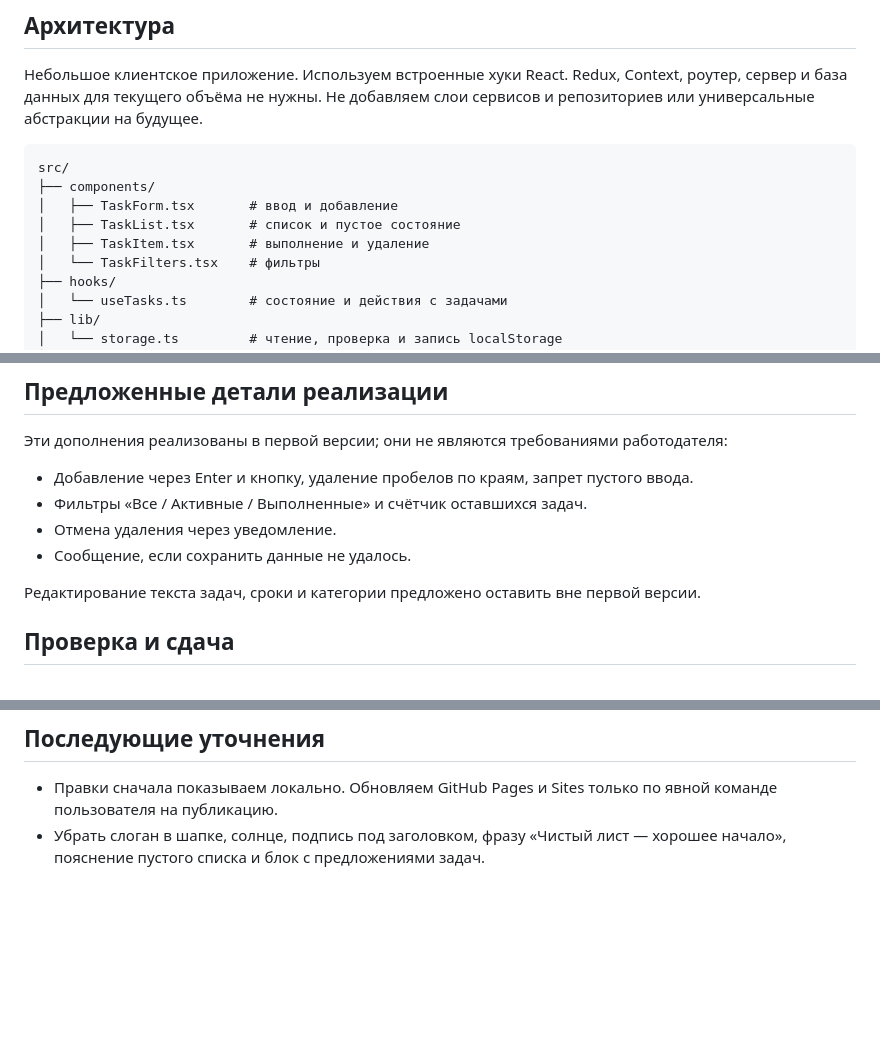
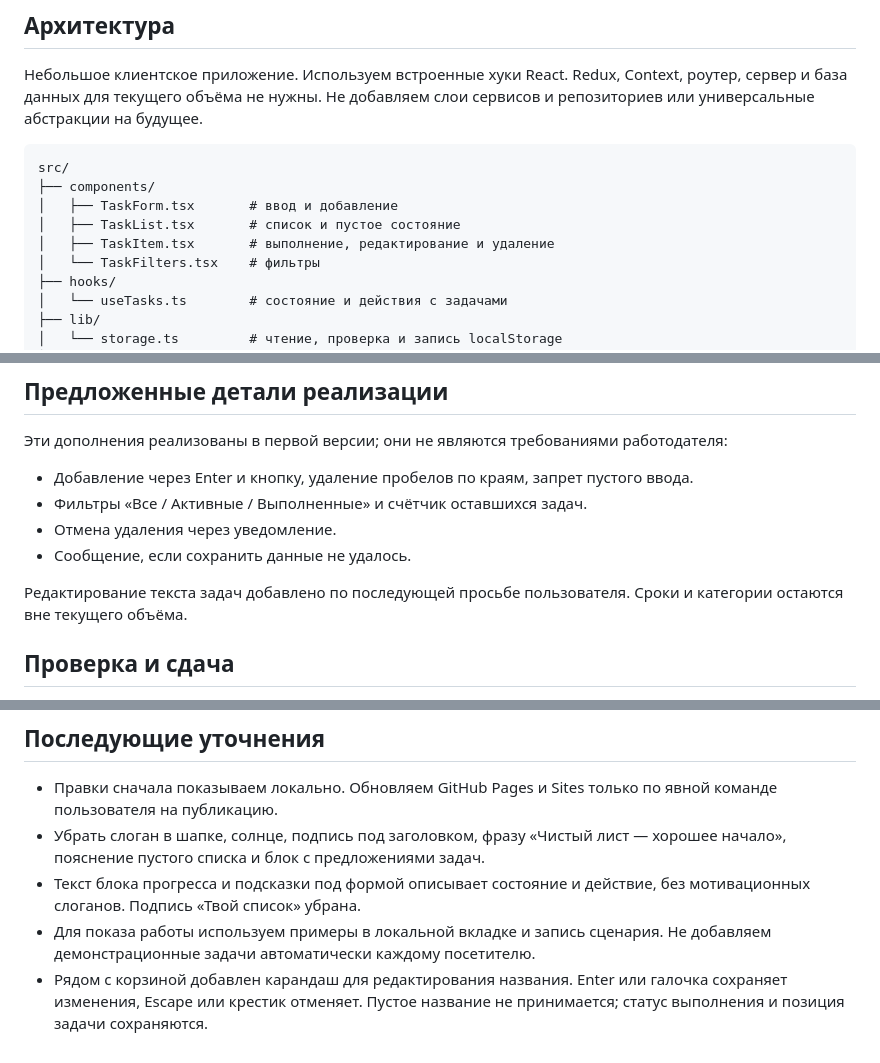
Before and after one commit to skkkystyle/daylist, a Markdown page: PROJECT_BRIEF.md, 3 parts joined by grey strips. Rendered like a GitHub page; blank space fills up the shorter version.

```diff
--- a/PROJECT_BRIEF.md
+++ b/PROJECT_BRIEF.md
@@ -49,7 +49,7 @@ src/
 ├── components/
 │   ├── TaskForm.tsx       # ввод и добавление
 │   ├── TaskList.tsx       # список и пустое состояние
-│   ├── TaskItem.tsx       # выполнение и удаление
+│   ├── TaskItem.tsx       # выполнение, редактирование и удаление
 │   └── TaskFilters.tsx    # фильтры
 ├── hooks/
 │   └── useTasks.ts        # состояние и действия с задачами
@@ -95,7 +95,8 @@ frontend-design от Anthropic и Taste Skill рассматривались к
 - Отмена удаления через уведомление.
 - Сообщение, если сохранить данные не удалось.
 
-Редактирование текста задач, сроки и категории предложено оставить вне первой версии.
+Редактирование текста задач добавлено по последующей просьбе пользователя.
+Сроки и категории остаются вне текущего объёма.
 
 ## Проверка и сдача
 
@@ -119,3 +120,10 @@ frontend-design от Anthropic и Taste Skill рассматривались к
   по явной команде пользователя на публикацию.
 - Убрать слоган в шапке, солнце, подпись под заголовком, фразу «Чистый лист —
   хорошее начало», пояснение пустого списка и блок с предложениями задач.
+- Текст блока прогресса и подсказки под формой описывает состояние и действие,
+  без мотивационных слоганов. Подпись «Твой список» убрана.
+- Для показа работы используем примеры в локальной вкладке и запись сценария.
+  Не добавляем демонстрационные задачи автоматически каждому посетителю.
+- Рядом с корзиной добавлен карандаш для редактирования названия. Enter или
+  галочка сохраняет изменения, Escape или крестик отменяет. Пустое название
+  не принимается; статус выполнения и позиция задачи сохраняются.
```
Also changed, not shown: README.md (+9 -2 lines), docs/COPY.md (added, +21 -0 lines), docs/preview.png, 10 other files.
